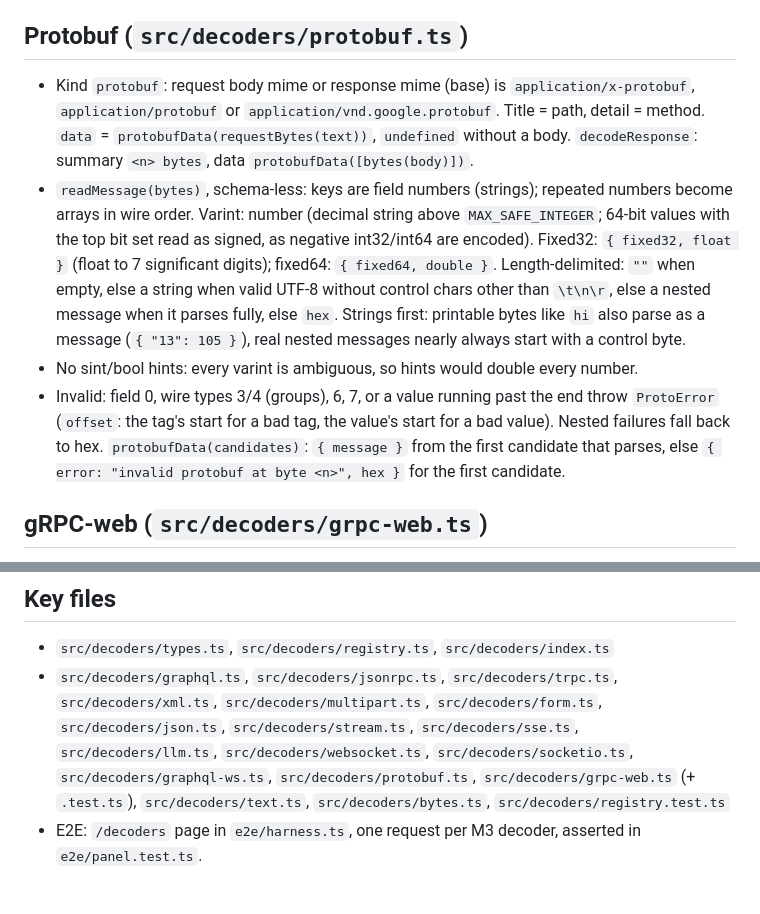
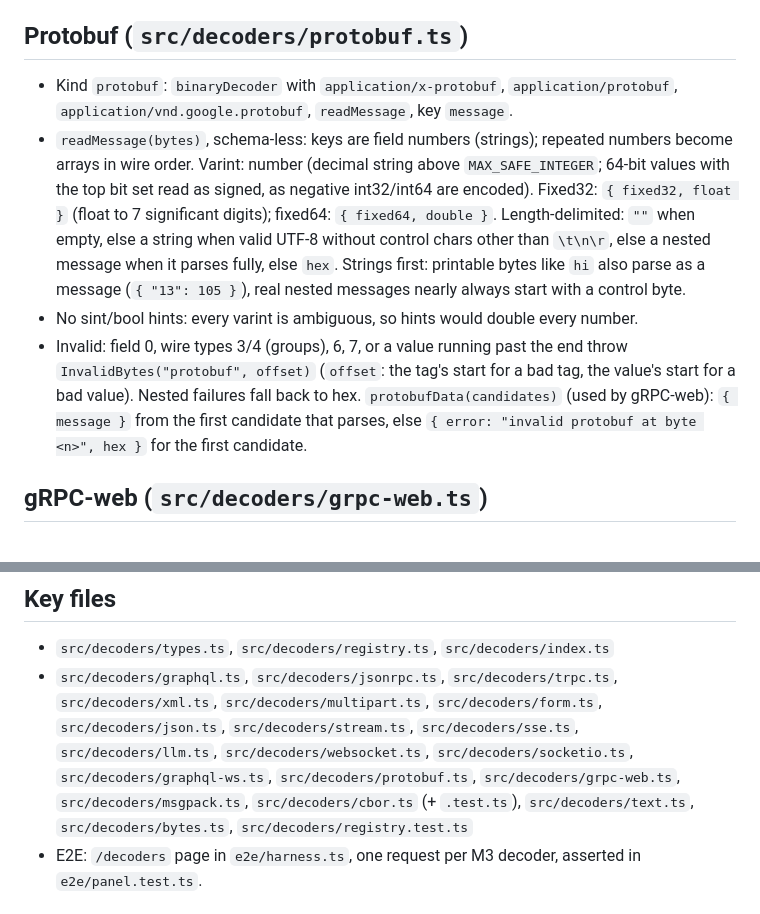
Before and after one commit to akshay-xp/snapql, a Markdown page: docs/decoders.md, 2 parts joined by grey strips. GitHub-like rendering.

```diff
--- a/docs/decoders.md
+++ b/docs/decoders.md
@@ -64,10 +68,10 @@ No capture, store, or UI change.
 
 ## Protobuf (`src/decoders/protobuf.ts`)
 
-- Kind `protobuf`: request body mime or response mime (base) is `application/x-protobuf`, `application/protobuf` or `application/vnd.google.protobuf`. Title = path, detail = method. `data` = `protobufData(requestBytes(text))`, `undefined` without a body. `decodeResponse`: summary `<n> bytes`, data `protobufData([bytes(body)])`.
+- Kind `protobuf`: `binaryDecoder` with `application/x-protobuf`, `application/protobuf`, `application/vnd.google.protobuf`, `readMessage`, key `message`.
 - `readMessage(bytes)`, schema-less: keys are field numbers (strings); repeated numbers become arrays in wire order. Varint: number (decimal string above `MAX_SAFE_INTEGER`; 64-bit values with the top bit set read as signed, as negative int32/int64 are encoded). Fixed32: `{ fixed32, float }` (float to 7 significant digits); fixed64: `{ fixed64, double }`. Length-delimited: `""` when empty, else a string when valid UTF-8 without control chars other than `\t\n\r`, else a nested message when it parses fully, else `hex`. Strings first: printable bytes like `hi` also parse as a message (`{ "13": 105 }`), real nested messages nearly always start with a control byte.
 - No sint/bool hints: every varint is ambiguous, so hints would double every number.
-- Invalid: field 0, wire types 3/4 (groups), 6, 7, or a value running past the end throw `ProtoError` (`offset`: the tag's start for a bad tag, the value's start for a bad value). Nested failures fall back to hex. `protobufData(candidates)`: `{ message }` from the first candidate that parses, else `{ error: "invalid protobuf at byte <n>", hex }` for the first candidate.
+- Invalid: field 0, wire types 3/4 (groups), 6, 7, or a value running past the end throw `InvalidBytes("protobuf", offset)` (`offset`: the tag's start for a bad tag, the value's start for a bad value). Nested failures fall back to hex. `protobufData(candidates)` (used by gRPC-web): `{ message }` from the first candidate that parses, else `{ error: "invalid protobuf at byte <n>", hex }` for the first candidate.
 
 ## gRPC-web (`src/decoders/grpc-web.ts`)
 
@@ -150,7 +164,7 @@ No capture, store, or UI change.
 ## Key files
 
 - `src/decoders/types.ts`, `src/decoders/registry.ts`, `src/decoders/index.ts`
-- `src/decoders/graphql.ts`, `src/decoders/jsonrpc.ts`, `src/decoders/trpc.ts`, `src/decoders/xml.ts`, `src/decoders/multipart.ts`, `src/decoders/form.ts`, `src/decoders/json.ts`, `src/decoders/stream.ts`, `src/decoders/sse.ts`, `src/decoders/llm.ts`, `src/decoders/websocket.ts`, `src/decoders/socketio.ts`, `src/decoders/graphql-ws.ts`, `src/decoders/protobuf.ts`, `src/decoders/grpc-web.ts` (+ `.test.ts`), `src/decoders/text.ts`, `src/decoders/bytes.ts`, `src/decoders/registry.test.ts`
+- `src/decoders/graphql.ts`, `src/decoders/jsonrpc.ts`, `src/decoders/trpc.ts`, `src/decoders/xml.ts`, `src/decoders/multipart.ts`, `src/decoders/form.ts`, `src/decoders/json.ts`, `src/decoders/stream.ts`, `src/decoders/sse.ts`, `src/decoders/llm.ts`, `src/decoders/websocket.ts`, `src/decoders/socketio.ts`, `src/decoders/graphql-ws.ts`, `src/decoders/protobuf.ts`, `src/decoders/grpc-web.ts`, `src/decoders/msgpack.ts`, `src/decoders/cbor.ts` (+ `.test.ts`), `src/decoders/text.ts`, `src/decoders/bytes.ts`, `src/decoders/registry.test.ts`
 - E2E: `/decoders` page in `e2e/harness.ts`, one request per M3 decoder, asserted in `e2e/panel.test.ts`.
 
 ## Related
```
Also changed, not shown: other parts of docs/decoders.md (+15 -1 lines).
